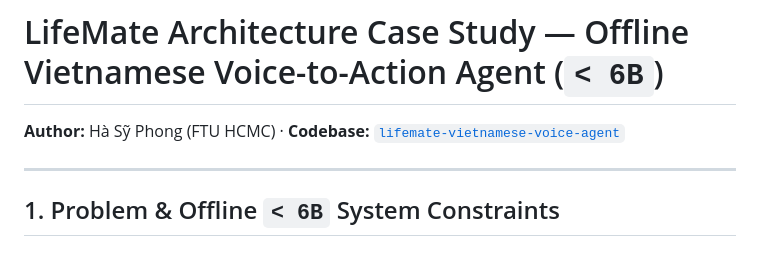
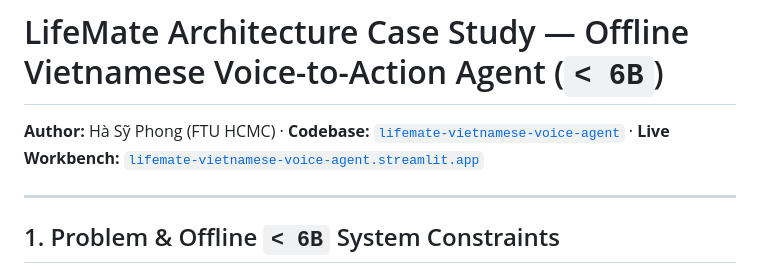
Before and after one commit to Phongkarazz/lifemate-vietnamese-voice-agent, a Markdown page: docs/ARCHITECTURE_CASE_STUDY.md, the part around the change. GitHub-like rendering.

```diff
--- a/docs/ARCHITECTURE_CASE_STUDY.md
+++ b/docs/ARCHITECTURE_CASE_STUDY.md
@@ -1,6 +1,6 @@
 # LifeMate Architecture Case Study — Offline Vietnamese Voice-to-Action Agent (`< 6B`)
 
-**Author:** Hà Sỹ Phong (FTU HCMC) · **Codebase:** [`lifemate-vietnamese-voice-agent`](https://github.com/Phongkarazz/lifemate-vietnamese-voice-agent)
+**Author:** Hà Sỹ Phong (FTU HCMC) · **Codebase:** [`lifemate-vietnamese-voice-agent`](https://github.com/Phongkarazz/lifemate-vietnamese-voice-agent) · **Live Workbench:** [`lifemate-vietnamese-voice-agent.streamlit.app`](https://lifemate-vietnamese-voice-agent.streamlit.app/)
 
 ---
 
```
Also changed, not shown: README.md (+14 -14 lines), assets/screenshots/01_assistant.png, assets/screenshots/02_sandbox.png, assets/screenshots/03_safety.png, assets/screenshots/04_architecture.png, 5 other files.
